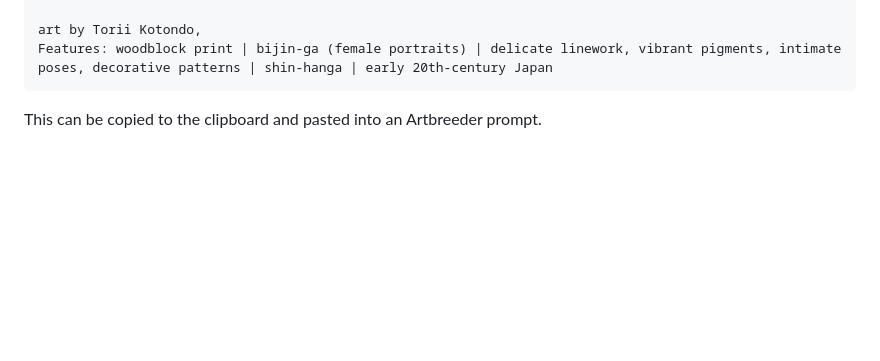
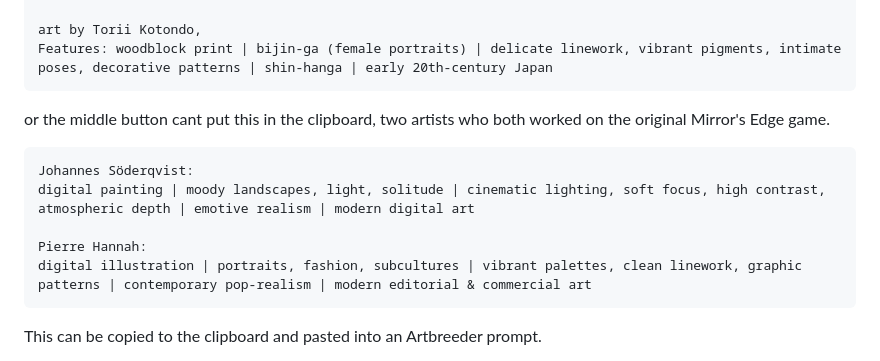
Before and after one commit to Traven-B/artist-app, a Markdown page: README.md, the part around the change. GitHub-like rendering; blank space fills up the shorter version.

````diff
--- a/README.md
+++ b/README.md
@@ -30,6 +30,17 @@ Features: ink drawing on paper | elegant young women, boys, romantic couples | s
 art by Torii Kotondo,
 Features: woodblock print | bijin-ga (female portraits) | delicate linework, vibrant pigments, intimate poses, decorative patterns | shin-hanga | early 20th-century Japan
 ```
+
+or the middle button cant put this in the clipboard, two artists who both worked on the original Mirror's Edge game.
+
+```
+Johannes Söderqvist:
+digital painting | moody landscapes, light, solitude | cinematic lighting, soft focus, high contrast, atmospheric depth | emotive realism | modern digital art
+
+Pierre Hannah:
+digital illustration | portraits, fashion, subcultures | vibrant palettes, clean linework, graphic patterns | contemporary pop-realism | modern editorial & commercial art
+```
+
 
 This can be copied to the clipboard and pasted into an Artbreeder prompt.
 
````
